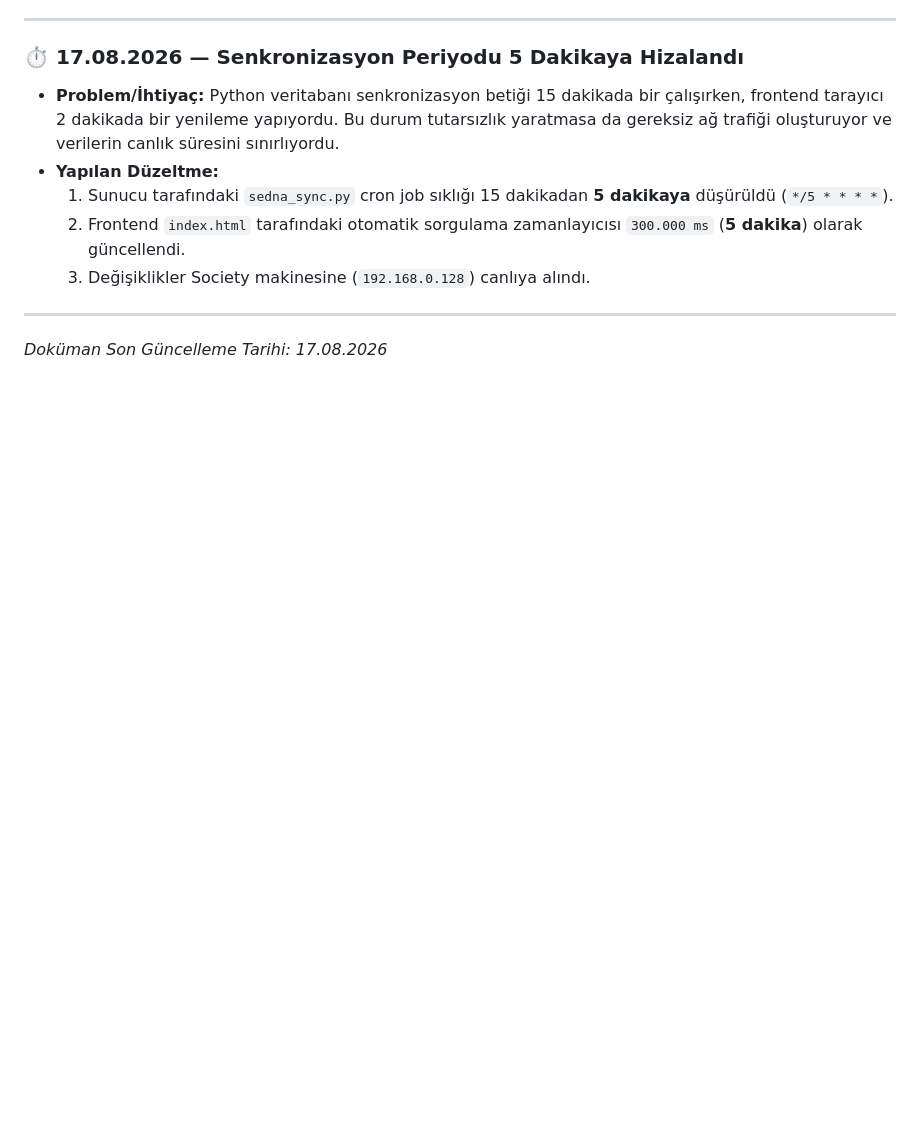
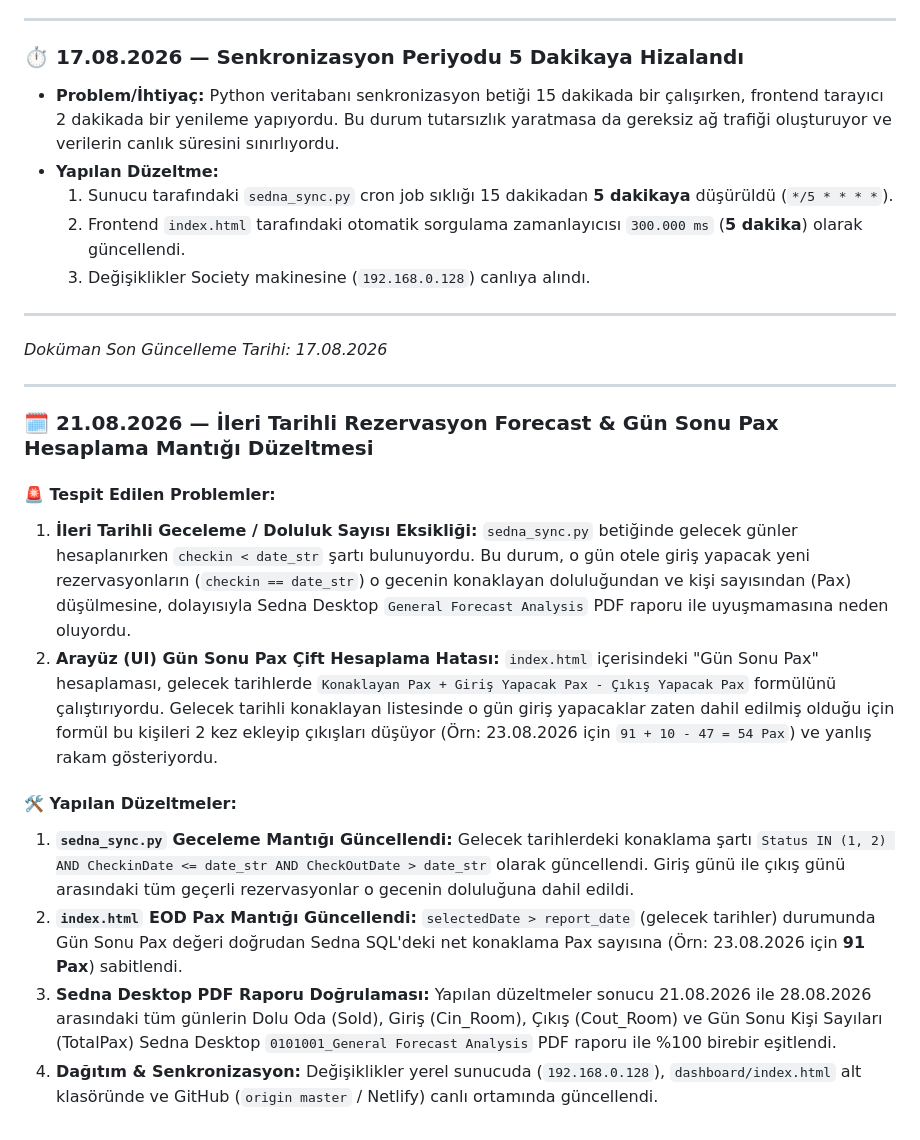
Before and after one commit to Gokhankin/sedna-cloud-backup, a Markdown page: cloud.md, the part around the change. Rendered like a GitHub page; blank space fills up the shorter version.

Commit message:
docs: update cloud.md with 21.08.2026 forecast and pax fix notes

```diff
--- a/cloud.md
+++ b/cloud.md
@@ -135,3 +135,24 @@ Netlify üzerindeki canlı siteye güncelleme atarken dikkat edilmesi gerekenler
 
 ---
 *Doküman Son Güncelleme Tarihi: 17.08.2026*
+
+
+---
+
+### 🗓️ 21.08.2026 — İleri Tarihli Rezervasyon Forecast & Gün Sonu Pax Hesaplama Mantığı Düzeltmesi
+
+#### 🚨 Tespit Edilen Problemler:
+1. **İleri Tarihli Geceleme / Doluluk Sayısı Eksikliği:**
+   `sedna_sync.py` betiğinde gelecek günler hesaplanırken `checkin < date_str` şartı bulunuyordu. Bu durum, o gün otele giriş yapacak yeni rezervasyonların (`checkin == date_str`) o gecenin konaklayan doluluğundan ve kişi sayısından (Pax) düşülmesine, dolayısıyla Sedna Desktop `General Forecast Analysis` PDF raporu ile uyuşmamasına neden oluyordu.
+2. **Arayüz (UI) Gün Sonu Pax Çift Hesaplama Hatası:**
+   `index.html` içerisindeki "Gün Sonu Pax" hesaplaması, gelecek tarihlerde `Konaklayan Pax + Giriş Yapacak Pax - Çıkış Yapacak Pax` formülünü çalıştırıyordu. Gelecek tarihli konaklayan listesinde o gün giriş yapacaklar zaten dahil edilmiş olduğu için formül bu kişileri 2 kez ekleyip çıkışları düşüyor (Örn: 23.08.2026 için `91 + 10 - 47 = 54 Pax`) ve yanlış rakam gösteriyordu.
+
+#### 🛠️ Yapılan Düzeltmeler:
+1. **`sedna_sync.py` Geceleme Mantığı Güncellendi:**
+   Gelecek tarihlerdeki konaklama şartı `Status IN (1, 2) AND CheckinDate <= date_str AND CheckOutDate > date_str` olarak güncellendi. Giriş günü ile çıkış günü arasındaki tüm geçerli rezervasyonlar o gecenin doluluğuna dahil edildi.
+2. **`index.html` EOD Pax Mantığı Güncellendi:**
+   `selectedDate > report_date` (gelecek tarihler) durumunda Gün Sonu Pax değeri doğrudan Sedna SQL'deki net konaklama Pax sayısına (Örn: 23.08.2026 için **91 Pax**) sabitlendi.
+3. **Sedna Desktop PDF Raporu Doğrulaması:**
+   Yapılan düzeltmeler sonucu 21.08.2026 ile 28.08.2026 arasındaki tüm günlerin Dolu Oda (Sold), Giriş (Cin_Room), Çıkış (Cout_Room) ve Gün Sonu Kişi Sayıları (TotalPax) Sedna Desktop `0101001_General Forecast Analysis` PDF raporu ile %100 birebir eşitlendi.
+4. **Dağıtım & Senkronizasyon:**
+   Değişiklikler yerel sunucuda (`192.168.0.128`), `dashboard/index.html` alt klasöründe ve GitHub (`origin master` / Netlify) canlı ortamında güncellendi.
```
